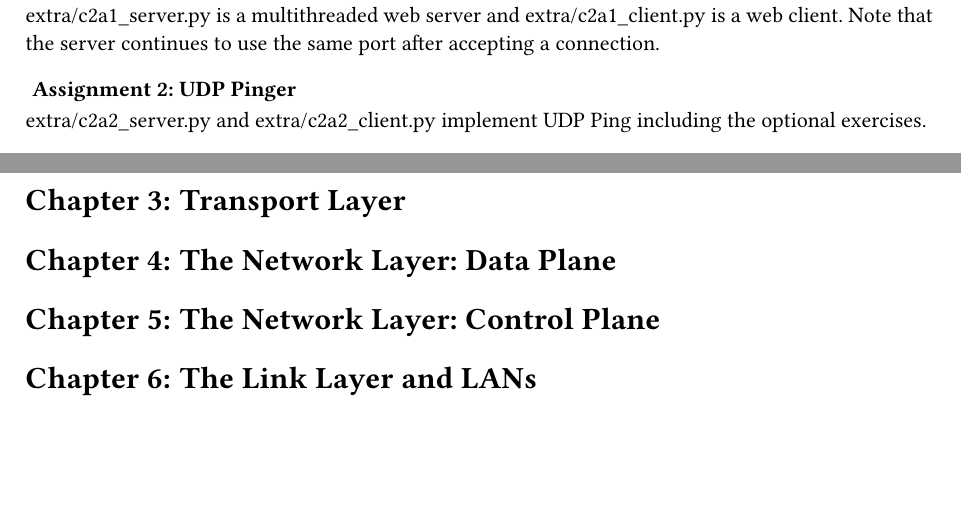
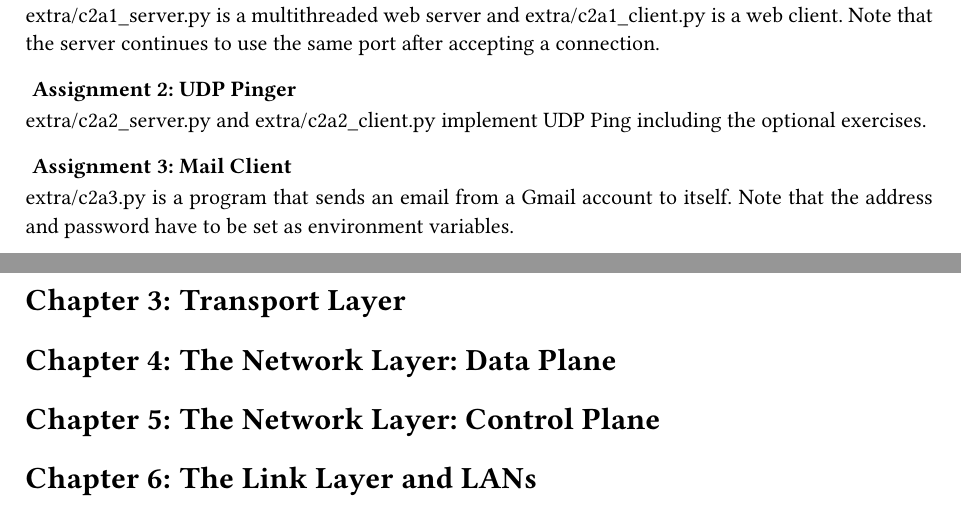
Before and after one commit to kumatheworld/kurose-ross-solutions, a Typst document (main.typ): two parts of pages 14 and 15 of 15, joined at a grey line, cut so that both start at the same text, the shorter picture padded with empty space. Compiled offline with Typst 0.15; a missing font is replaced by an installed copy or a similar font.

Commit message:
Chapter 2 Assignment 3 done except for opt 2

```diff
--- a/main.typ
+++ b/main.typ
@@ -424,6 +424,8 @@ My experimental result is saved as #link("extra/c1w.pcapng").
 #link("extra/c2a1_server.py") is a multithreaded web server and #link("extra/c2a1_client.py") is a web client. Note that the server continues to use the same port after accepting a connection.
 === Assignment 2: UDP Pinger
 #link("extra/c2a2_server.py") and #link("extra/c2a2_client.py") implement UDP Ping including the optional exercises.
+=== Assignment 3: Mail Client
+#link("extra/c2a3.py") is a program that sends an email from a Gmail account to itself. Note that the address and password have to be set as environment variables.
 = Transport Layer
 = The Network Layer: Data Plane
 = The Network Layer: Control Plane
```
